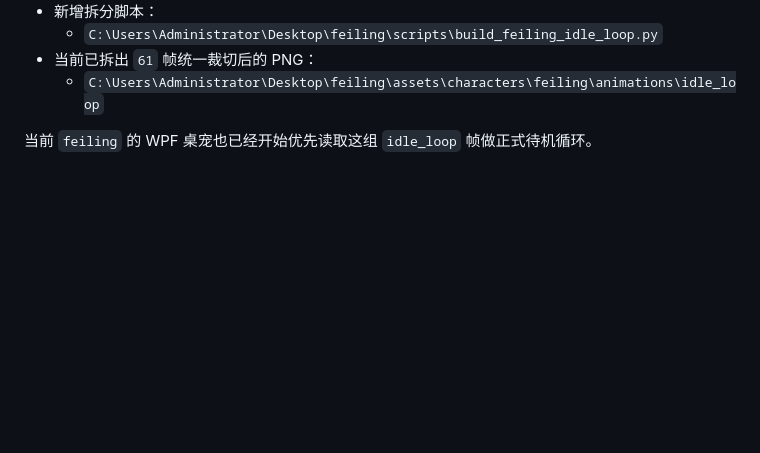
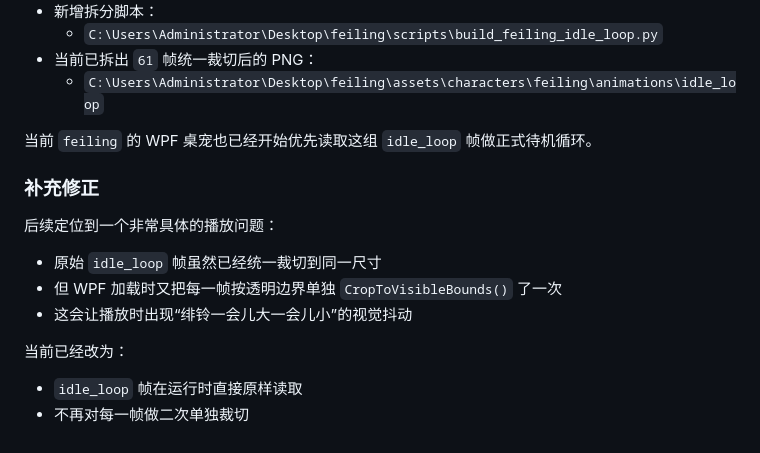
Before and after one commit to Tiyou-zm/myagent_elf, a Markdown page: README.md, the part around the change. Rendered like a GitHub page; blank space fills up the shorter version.

```diff
--- a/README.md
+++ b/README.md
@@ -777,3 +777,16 @@ http://127.0.0.1:4173
   - `C:\Users\Administrator\Desktop\feiling\assets\characters\feiling\animations\idle_loop`
 
 当前 `feiling` 的 WPF 桌宠也已经开始优先读取这组 `idle_loop` 帧做正式待机循环。
+
+### 补充修正
+
+后续定位到一个非常具体的播放问题：
+
+- 原始 `idle_loop` 帧虽然已经统一裁切到同一尺寸
+- 但 WPF 加载时又把每一帧按透明边界单独 `CropToVisibleBounds()` 了一次
+- 这会让播放时出现“绯铃一会儿大一会儿小”的视觉抖动
+
+当前已经改为：
+
+- `idle_loop` 帧在运行时直接原样读取
+- 不再对每一帧做二次单独裁切
```
Also changed, not shown: LEARNING_JOURNAL.md (+29 -0 lines), PROJECT_CONTEXT.md (+17 -0 lines).
